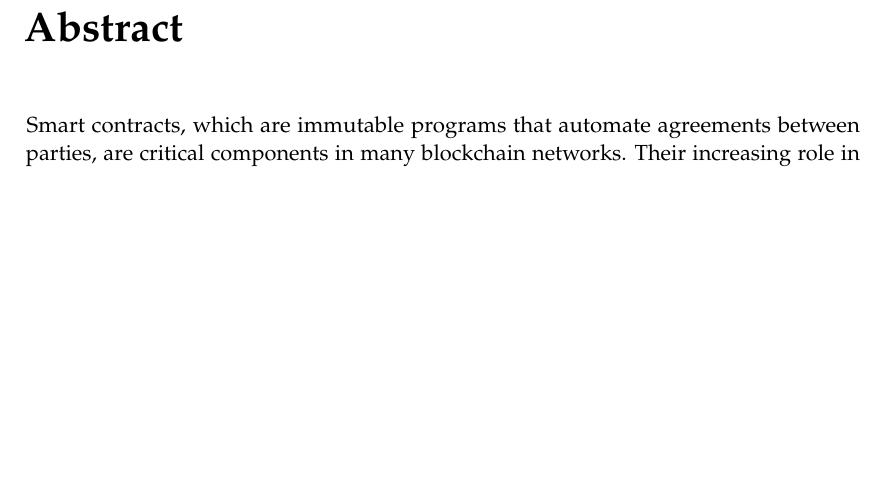
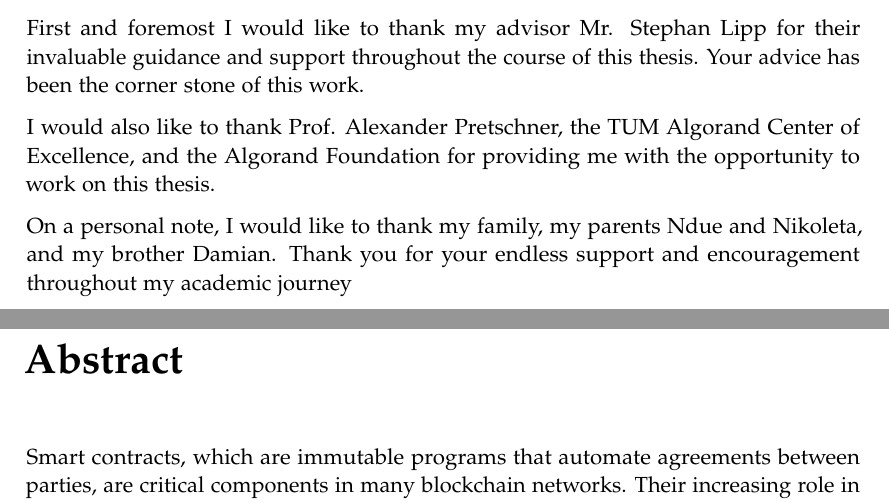
Before and after one commit to denispaluca/msc-thesis, a LaTeX thesis (main.tex, which reads pages/acknowledgments.tex): part of page 5 of 71 before the commit and two parts of pages 4 and 5 of 71 after it, the two joined at a grey line, cut at the place of the change, the shorter picture padded with empty space. Compiled offline with pdfLaTeX.

Commit message:
Add acknowledge

```diff
--- a/pages/acknowledgments.tex
+++ b/pages/acknowledgments.tex
@@ -9,6 +9,11 @@
 
 \vspace{10mm}
 
-%TODO: Acknowledgments
+First and foremost I would like to thank my advisor Mr. Stephan Lipp for their invaluable guidance and support throughout the course of this thesis. Your advice has been the corner stone of this work.
+
+I would also like to thank Prof. Alexander Pretschner, the TUM Algorand Center of Excellence, and the Algorand Foundation for providing me with the opportunity to work on this thesis.
+
+On a personal note, I would like to thank my family, my parents Ndue and Nikoleta, and my brother Damian.
+Thank you for your endless support and encouragement throughout my academic journey
 
 \cleardoublepage{}
```
